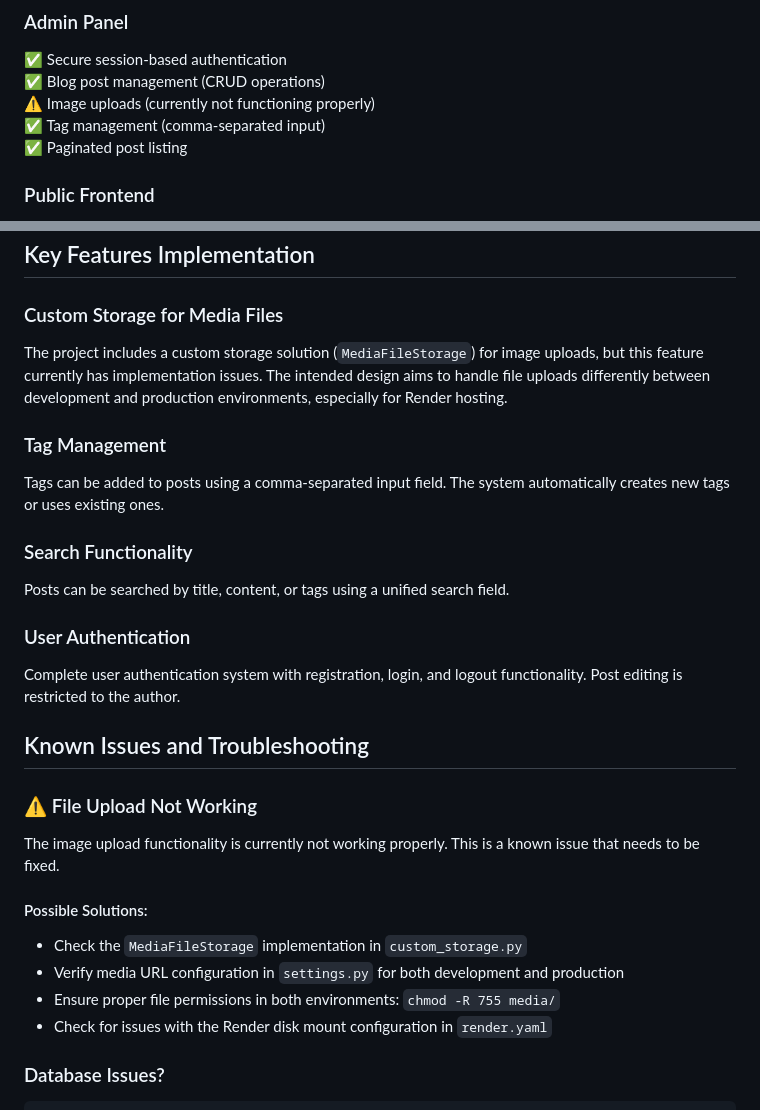
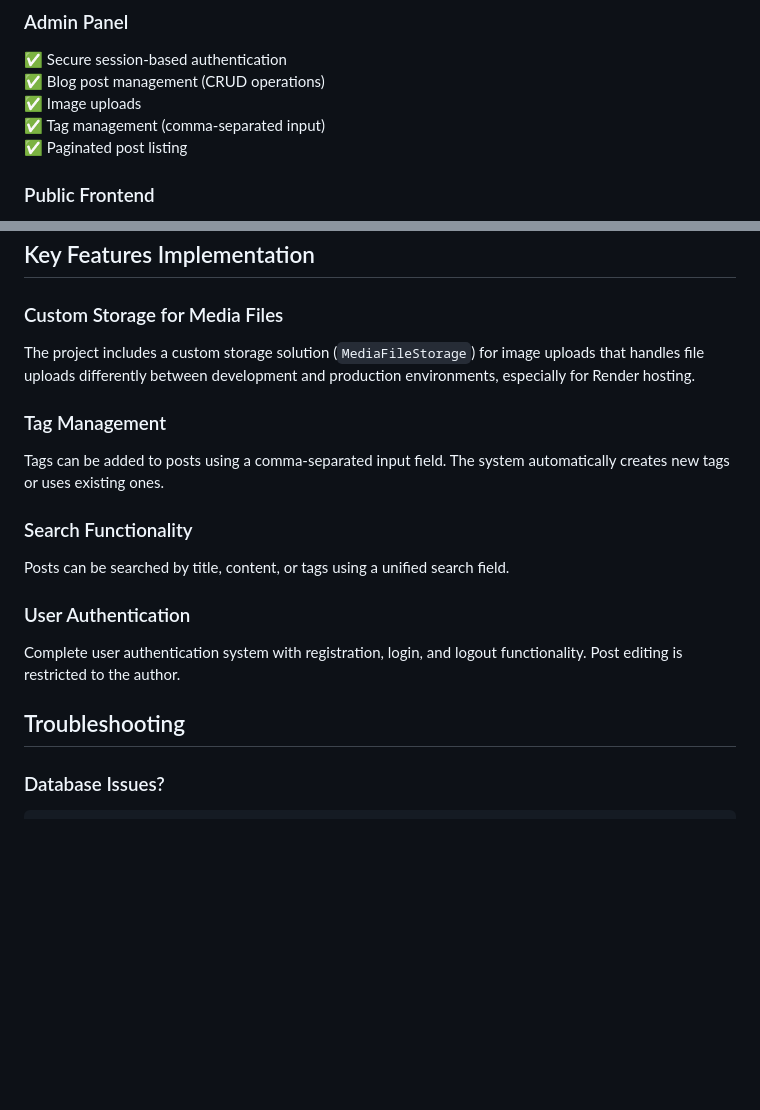
Before and after one commit to srsms/Django_Blog_System, a Markdown page: README.md, 2 parts joined by grey strips. Rendered like a GitHub page; blank space fills up the shorter version.

````diff
--- a/README.md
+++ b/README.md
@@ -7,7 +7,7 @@ A complete blog system with admin panel and public-facing interface, built with
 ### Admin Panel
 ✅ Secure session-based authentication
 ✅ Blog post management (CRUD operations)
-⚠️ Image uploads (currently not functioning properly)
+✅ Image uploads
 ✅ Tag management (comma-separated input)
 ✅ Paginated post listing
 
@@ -92,7 +92,7 @@ django-blog-system/
 ## Key Features Implementation
 
 ### Custom Storage for Media Files
-The project includes a custom storage solution (`MediaFileStorage`) for image uploads, but this feature currently has implementation issues. The intended design aims to handle file uploads differently between development and production environments, especially for Render hosting.
+The project includes a custom storage solution (`MediaFileStorage`) for image uploads that handles file uploads differently between development and production environments, especially for Render hosting.
 
 ### Tag Management
 Tags can be added to posts using a comma-separated input field. The system automatically creates new tags or uses existing ones.
@@ -103,16 +103,7 @@ Posts can be searched by title, content, or tags using a unified search field.
 ### User Authentication
 Complete user authentication system with registration, login, and logout functionality. Post editing is restricted to the author.
 
-## Known Issues and Troubleshooting
-
-### ⚠️ File Upload Not Working
-The image upload functionality is currently not working properly. This is a known issue that needs to be fixed.
-
-#### Possible Solutions:
-- Check the `MediaFileStorage` implementation in `custom_storage.py`
-- Verify media URL configuration in `settings.py` for both development and production
-- Ensure proper file permissions in both environments: `chmod -R 755 media/`
-- Check for issues with the Render disk mount configuration in `render.yaml`
+## Troubleshooting
 
 ### Database Issues?
 ```bash
````
